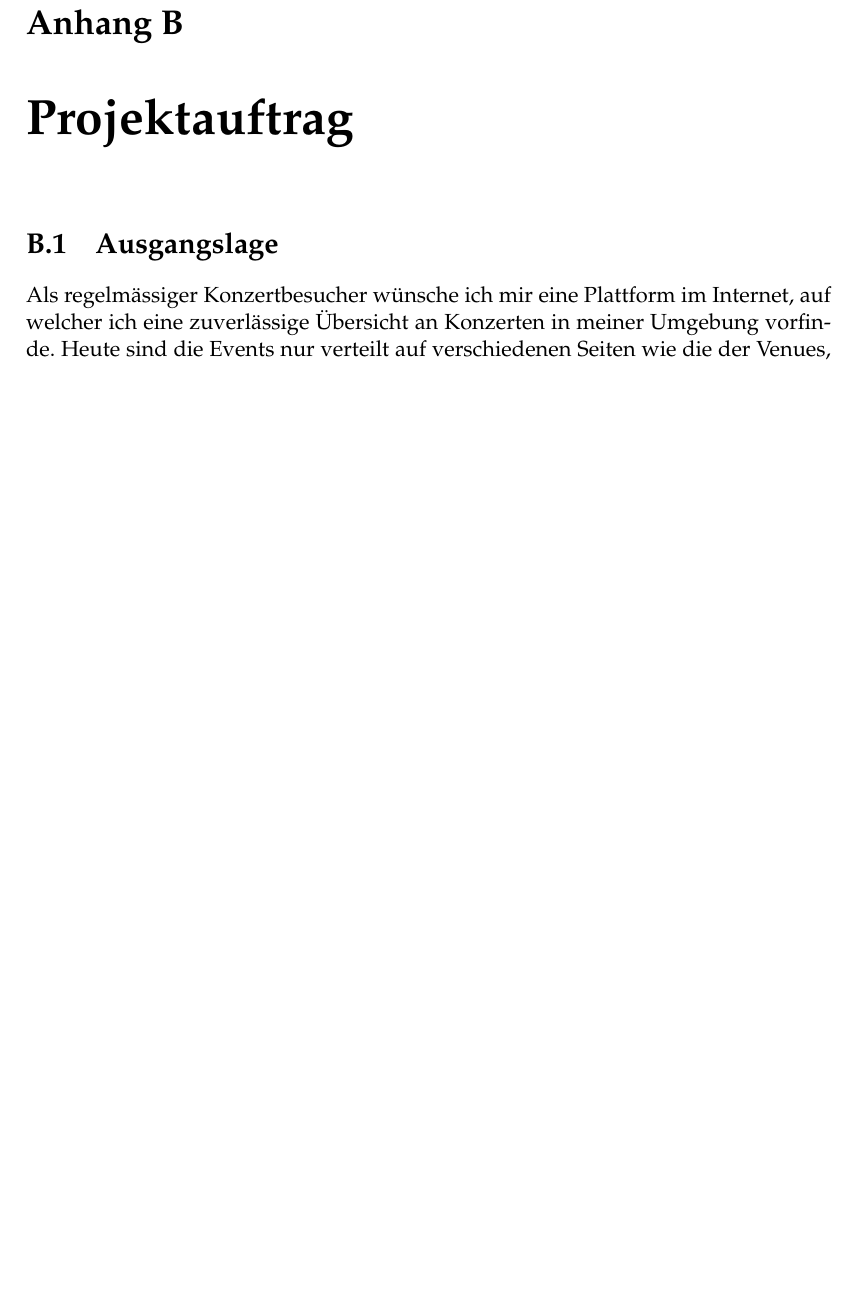
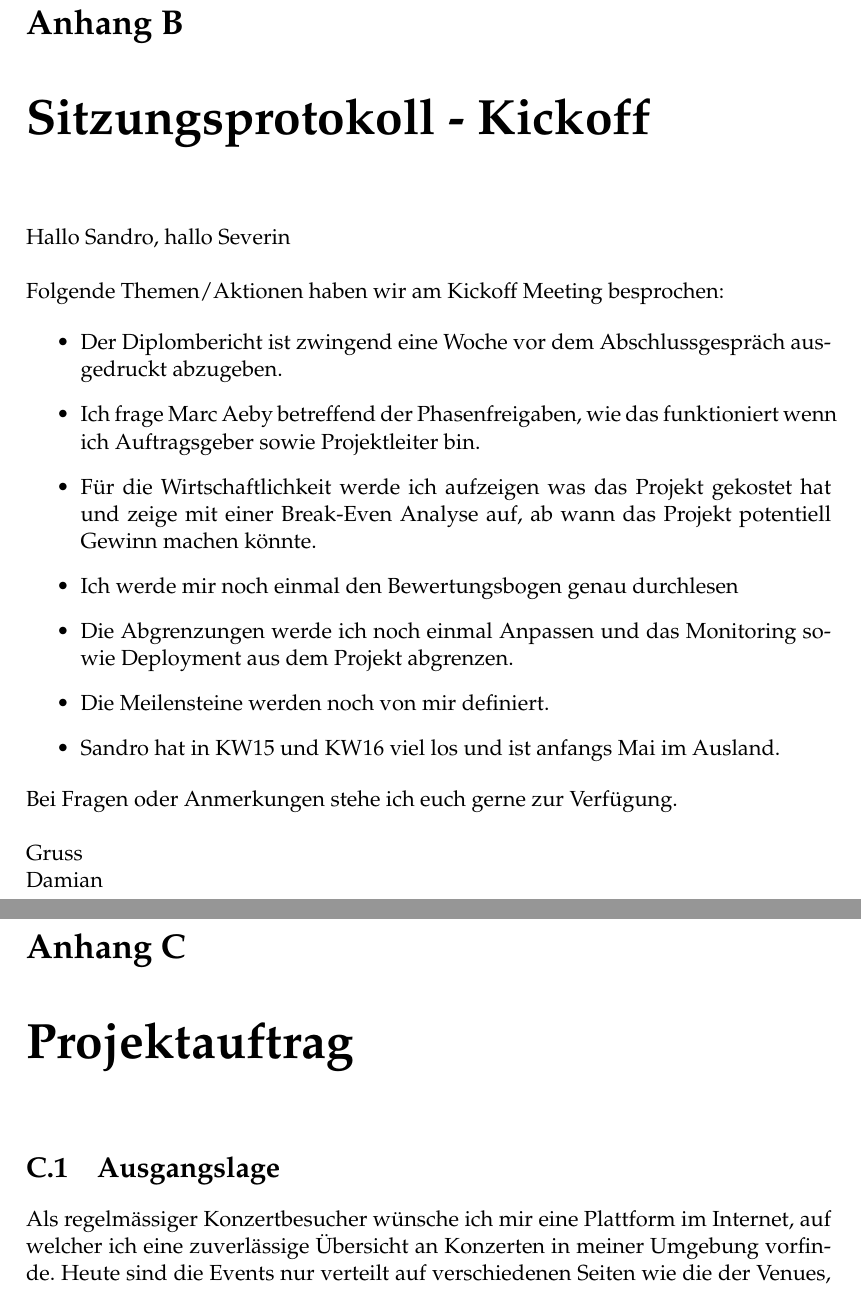
Before and after one commit to topaxi/diplomarbeit-tsbe, a LaTeX thesis (doc/main.tex, which reads doc/appendix/kickoff-protokoll.tex): part of page 30 of 61 before the commit and two parts of pages 30 and 31 of 62 after it, the two joined at a grey line, cut so that both start at the same text, the shorter picture padded with empty space. Compiled offline with pdfLaTeX.

Commit message:
Add kickoff protocol

```diff
--- /dev/null
+++ b/doc/appendix/kickoff-protokoll.tex
@@ -0,0 +1,42 @@
+\chapter{Sitzungsprotokoll - Kickoff}
+
+Hallo Sandro, hallo Severin\\
+
+\noindent
+Folgende Themen/Aktionen haben wir am Kickoff Meeting besprochen:
+
+\begin{itemize}
+  \item
+    Der Diplombericht ist zwingend eine Woche vor dem Abschlussgespräch
+    ausgedruckt abzugeben.
+  \item
+    Ich frage Marc Aeby betreffend der Phasenfreigaben,
+    wie das funktioniert wenn ich Auftragsgeber sowie
+    Projektleiter bin.
+  \item
+    Für die Wirtschaftlichkeit werde ich aufzeigen was das
+    Projekt gekostet hat und zeige mit einer Break-Even Analyse
+    auf, ab wann das Projekt potentiell Gewinn machen könnte.
+
+  \item
+    Ich werde mir noch einmal den Bewertungsbogen genau
+    durchlesen
+
+  \item
+    Die Abgrenzungen werde ich noch einmal Anpassen und das
+    Monitoring sowie Deployment aus dem Projekt abgrenzen.
+
+  \item
+    Die Meilensteine werden noch von mir definiert.
+
+  \item
+    Sandro hat in KW15 und KW16 viel los und ist anfangs Mai im
+    Ausland.
+\end{itemize}
+
+\noindent
+Bei Fragen oder Anmerkungen stehe ich euch gerne zur Verfügung.\\
+
+\noindent
+Gruss\\
+Damian
```
Also changed, not shown: doc/brainstorming/TODO.md (+2 -5 lines), doc/main.tex (+1 -1 lines).
